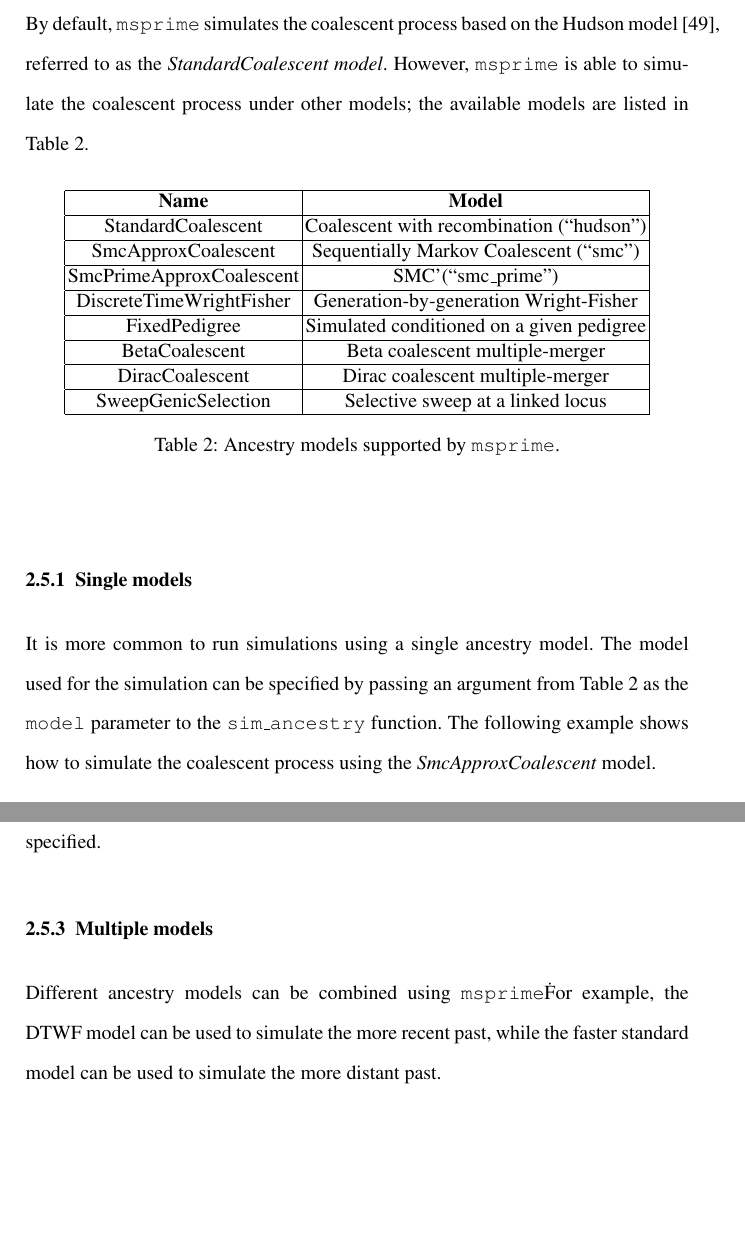
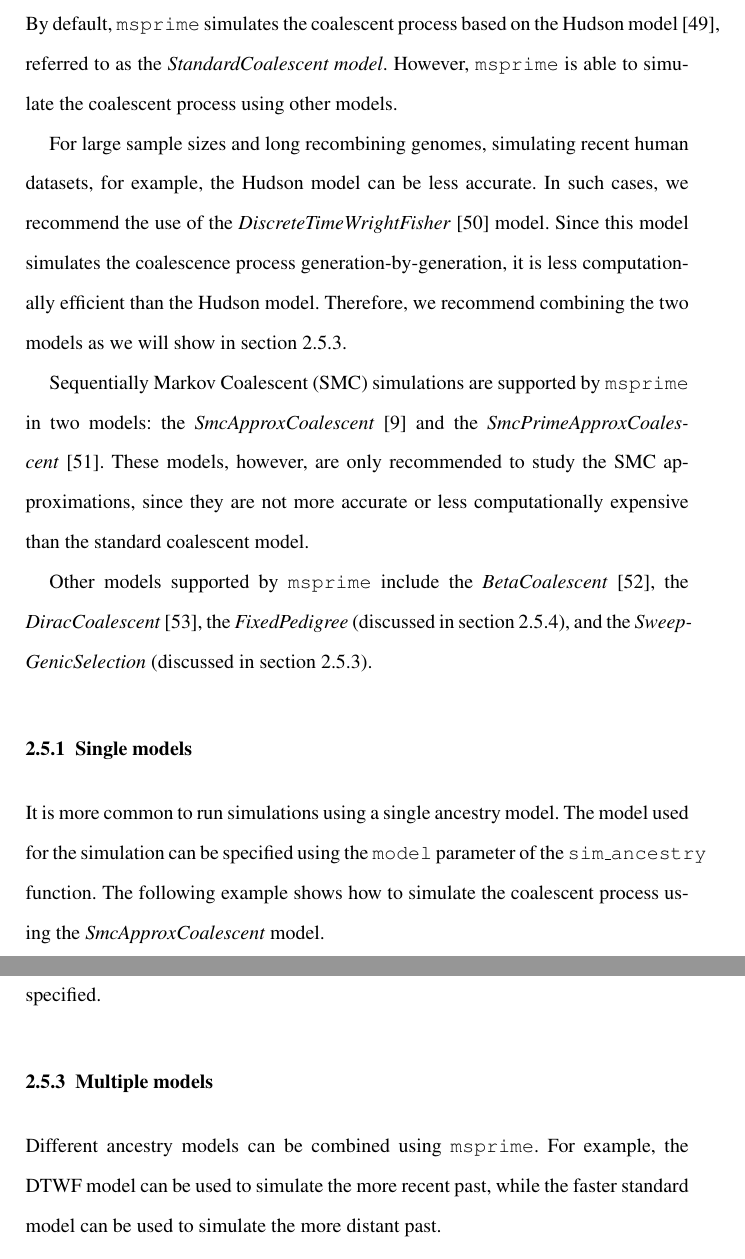
Before and after one commit to jeromekelleher/spg-chapter, a LaTeX document (chapter.tex): two parts of pages 37 and 40 of 76, joined at a grey line, cut so that both start at the same text, the shorter picture padded with empty space. Compiled offline with pdfLaTeX.

Commit message:
table changed to a paragraph

```diff
--- a/chapter.tex
+++ b/chapter.tex
@@ -1201,41 +1201,25 @@ In this example, as shown in Figure~\ref{fig:gene_conversion}, we see the gene c
 \subsection{Ancestry Models}\label{ancestry-models}
 
 By default, \msprime\ simulates the coalescent process based on the Hudson model~\citep{hudson1983properties}, referred to as the
-\emph{StandardCoalescent model}. However, \msprime\ is able to simulate the coalescent process under other models; the available models are listed in
-Table~\ref{tab:ancestry-models}.
-
-\begin{table}[h]
-\centering
-\begin{tabular}{|c|c|}
-\hline
-\textbf{Name} & \textbf{Model} \\
-\hline
-StandardCoalescent & Coalescent with recombination (“hudson”) \\
-\hline
-SmcApproxCoalescent & Sequentially Markov Coalescent (“smc”) \\
-\hline
-SmcPrimeApproxCoalescent & SMC’(“smc\_prime”) \\
-\hline
-DiscreteTimeWrightFisher & Generation-by-generation Wright-Fisher \\
-\hline
-FixedPedigree & Simulated conditioned on a given pedigree \\
-\hline
-BetaCoalescent & Beta coalescent multiple-merger \\
-\hline
-DiracCoalescent & Dirac coalescent multiple-merger \\
-\hline
-SweepGenicSelection & Selective sweep at a linked locus \\
-\hline
-\end{tabular}
-\caption{Ancestry models supported by \msprime.}
-\label{tab:ancestry-models}
-\end{table}
+\emph{StandardCoalescent model}. However, \msprime\ is able to simulate the coalescent process using other models.
+
+For large sample sizes and long recombining genomes, simulating recent human datasets, for example, the Hudson model can be
+less accurate. In such cases, we recommend the use of the \emph{DiscreteTimeWrightFisher}~\citep{nelson2020accounting} model.
+Since this model simulates the coalescence process generation-by-generation, it is less computationally efficient than the
+Hudson model. Therefore, we recommend combining the two models as we will show in section~\ref{multiple-models}.
+
+Sequentially Markov Coalescent (SMC) simulations are supported by \msprime\ in two models: the \emph{SmcApproxCoalescent}~\citep{mcvean2005approximating}
+and the \emph{SmcPrimeApproxCoalescent}~\citep{marjoram2006fast}. These models, however, are only
+recommended to study the SMC approximations, since they are not more accurate or less computationally expensive than the standard coalescent model.
+
+Other models supported by \msprime\ include the \emph{BetaCoalescent}~\citep{schweinsberg03}, the \emph{DiracCoalescent}~\citep{BBE13},
+the \emph{FixedPedigree} (discussed in section~\ref{fixed-pedigree}), and the \emph{SweepGenicSelection} (discussed in section~\ref{multiple-models}).
+
 
 \subsubsection{Single models}\label{single-models}
 
-It is more common to run simulations using a single ancestry model. The model used for the simulation can be specified by passing an argument
-from Table~\ref{tab:ancestry-models} as the \texttt{model} parameter to the \texttt{sim\_ancestry} function. The following example shows how
-to simulate the coalescent process using the \emph{SmcApproxCoalescent} model.
+It is more common to run simulations using a single ancestry model. The model used for the simulation can be specified using the \texttt{model} parameter
+of the \texttt{sim\_ancestry} function. The following example shows how to simulate the coalescent process using the \emph{SmcApproxCoalescent} model.
 
 \begin{pythoncode}
 ts1 = msprime.sim_ancestry(
@@ -1319,7 +1303,7 @@ Figure~\ref{fig:SweepGenicSelection} shows the result of the simulation. The sim
 
 \subsubsection{Multiple models}\label{multiple-models}
 
-Different ancestry models can be combined using \msprime\. For example, the DTWF model can be used to simulate the more recent
+Different ancestry models can be combined using \msprime. For example, the DTWF model can be used to simulate the more recent
 past, while the faster standard model can be used to simulate the more distant past.
 
 \begin{pythoncode}
```
Also changed, not shown: references.bib (+44 -0 lines), chapter.tex (1 more changed lines).
